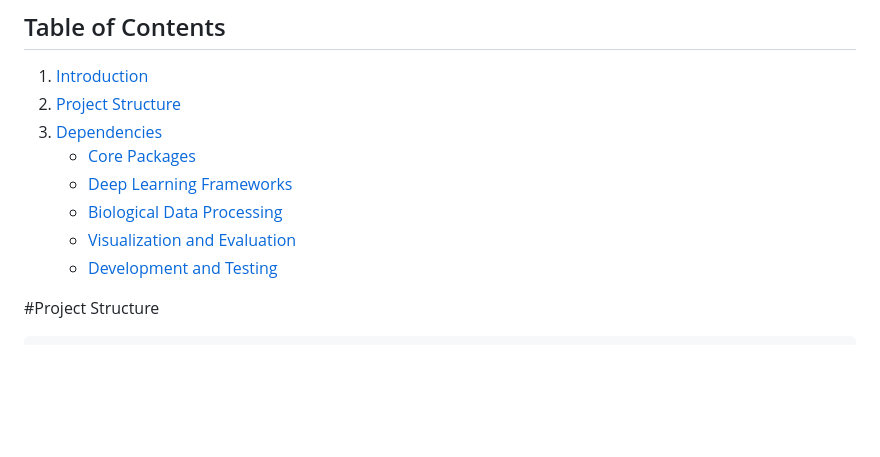
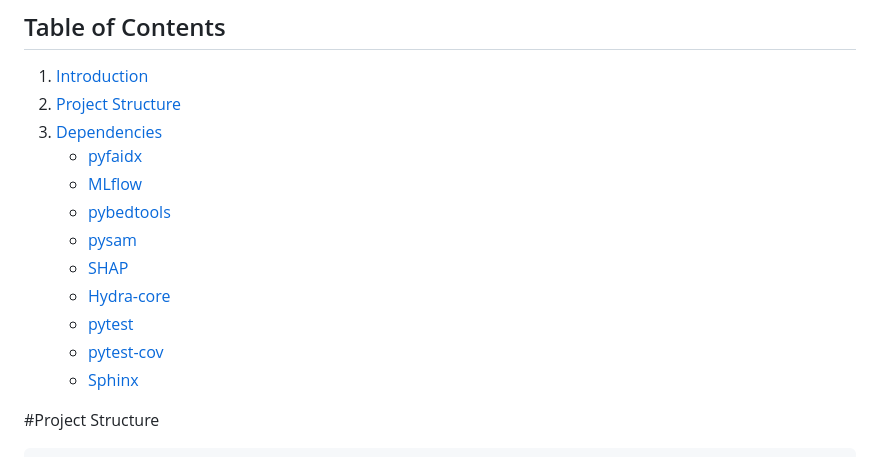
Before and after one commit to victoriamvu/Predicting-Transcription-Factor-Binding-Sites-Using-a-CNN, a Markdown page: project_files/README.md, the part around the change. Drawn GitHub-style; blank space fills up the shorter version.

```diff
--- a/project_files/README.md
+++ b/project_files/README.md
@@ -3,12 +3,16 @@
 ## Table of Contents
 1. [Introduction](#introduction)
 2. [Project Structure](#project-structure)
-3. [Dependencies](#dependencies)
-   - [Core Packages](#core-packages)
-   - [Deep Learning Frameworks](#deep-learning-frameworks)
-   - [Biological Data Processing](#biological-data-processing)
-   - [Visualization and Evaluation](#visualization-and-evaluation)
-   - [Development and Testing](#development-and-testing)
+3. [Dependencies](#obscure-package-descriptions-w-examples-ai-generated)
+   - [pyfaidx](#pyfaidx)
+   - [MLflow](#mlflow)
+   - [pybedtools](#pybedtools)
+   - [pysam](#pysam)
+   - [SHAP](#shap-shapley-additive-explanations)
+   - [Hydra-core](#hydra-core)
+   - [pytest](#pytest)
+   - [pytest-cov](#pytest-cov)
+   - [Sphinx](#sphinx)
 
 
 #Project Structure
```
